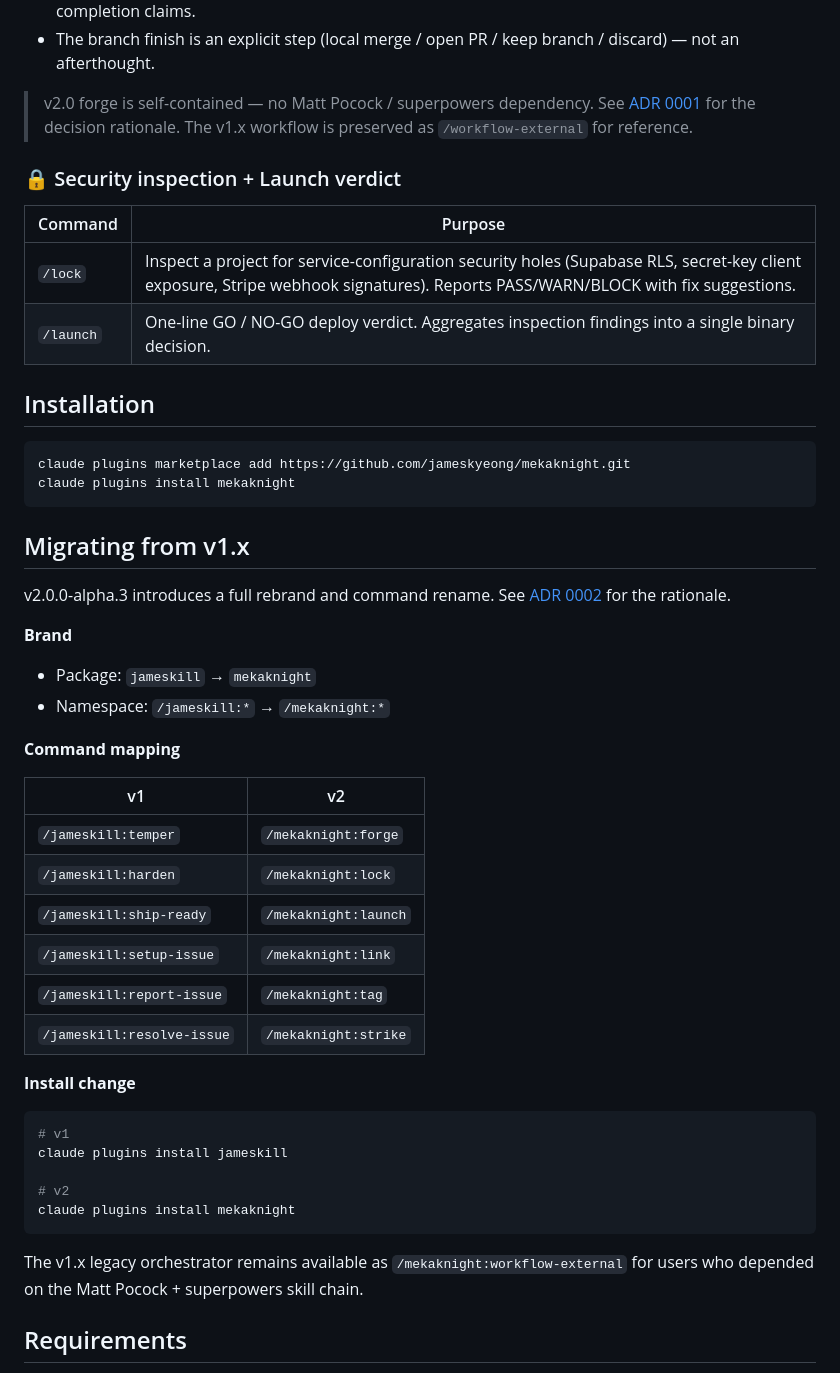
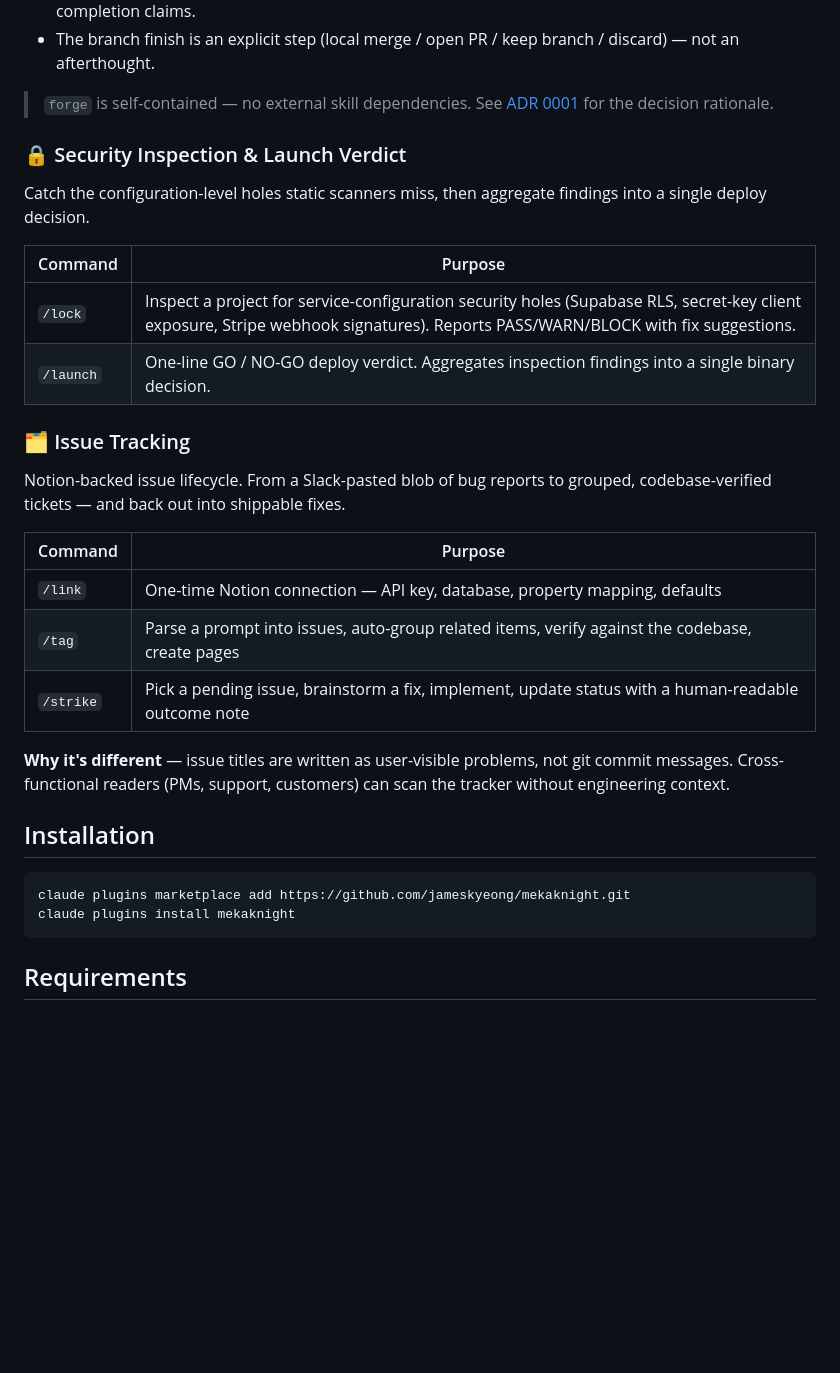
Before and after one commit to jameskyeong/jameskill, a Markdown page: README.md, the part around one of its changes. Drawn GitHub-style; blank space fills up the shorter version.

Commit message:
docs: refresh README with mekaknight character art and v2-focused structure
- Replace banner with new mekaknight artwork (atmospheric cyan-eyed mascot)
- Add hero character image to intro section
- Lead with forge (development orchestrator) — the central skill — before issue tracking
- Rename vague "Workflow" section to "Development Orchestrator"
- Drop v1→v2 migration section and workflow-external mentions; README now reads as v2-only
- Adjust skill count badge from 7 to 6 (documented skills)

````diff
--- a/README.md
+++ b/README.md
@@ -60,14 +52,28 @@ The router fans out by task type. **Tracker-free** — forge itself never reads
 - "Done" is gated by no-soft-language verification — phrases like "should work" are banned in completion claims.
 - The branch finish is an explicit step (local merge / open PR / keep branch / discard) — not an afterthought.
 
-> v2.0 forge is self-contained — no Matt Pocock / superpowers dependency. See [ADR 0001](docs/adr/0001-self-contained-orchestrator.md) for the decision rationale. The v1.x workflow is preserved as `/workflow-external` for reference.
+> `forge` is self-contained — no external skill dependencies. See [ADR 0001](docs/adr/0001-self-contained-orchestrator.md) for the decision rationale.
 
-### 🔒  Security inspection + Launch verdict
+### 🔒  Security Inspection & Launch Verdict
+
+Catch the configuration-level holes static scanners miss, then aggregate findings into a single deploy decision.
 
 | Command | Purpose |
 |---|---|
 | `/lock` | Inspect a project for service-configuration security holes (Supabase RLS, secret-key client exposure, Stripe webhook signatures). Reports PASS/WARN/BLOCK with fix suggestions. |
 | `/launch` | One-line GO / NO-GO deploy verdict. Aggregates inspection findings into a single binary decision. |
+
+### 🗂  Issue Tracking
+
+Notion-backed issue lifecycle. From a Slack-pasted blob of bug reports to grouped, codebase-verified tickets — and back out into shippable fixes.
+
+| Command | Purpose |
+|---|---|
+| `/link` | One-time Notion connection — API key, database, property mapping, defaults |
+| `/tag` | Parse a prompt into issues, auto-group related items, verify against the codebase, create pages |
+| `/strike` | Pick a pending issue, brainstorm a fix, implement, update status with a human-readable outcome note |
+
+**Why it's different** — issue titles are written as user-visible problems, not git commit messages. Cross-functional readers (PMs, support, customers) can scan the tracker without engineering context.
 
 ## Installation
 
@@ -75,38 +81,6 @@ The router fans out by task type. **Tracker-free** — forge itself never reads
 claude plugins marketplace add https://github.com/jameskyeong/mekaknight.git
 claude plugins install mekaknight
 ```
-
-## Migrating from v1.x
-
-v2.0.0-alpha.3 introduces a full rebrand and command rename. See [ADR 0002](docs/adr/0002-mekaknight-rebrand.md) for the rationale.
-
-**Brand**
-
-- Package: `jameskill` → `mekaknight`
-- Namespace: `/jameskill:*` → `/mekaknight:*`
-
-**Command mapping**
-
-| v1 | v2 |
-|---|---|
-| `/jameskill:temper` | `/mekaknight:forge` |
-| `/jameskill:harden` | `/mekaknight:lock` |
-| `/jameskill:ship-ready` | `/mekaknight:launch` |
-| `/jameskill:setup-issue` | `/mekaknight:link` |
-| `/jameskill:report-issue` | `/mekaknight:tag` |
-| `/jameskill:resolve-issue` | `/mekaknight:strike` |
-
-**Install change**
-
-```bash
-# v1
-claude plugins install jameskill
-
-# v2
-claude plugins install mekaknight
-```
-
-The v1.x legacy orchestrator remains available as `/mekaknight:workflow-external` for users who depended on the Matt Pocock + superpowers skill chain.
 
 ## Requirements
 
````
Also changed, not shown: other parts of README.md (+8 -16 lines), docs/mekaknight-face.jpg (added), docs/mekaknight-hero.jpg (added), 1 other file.
